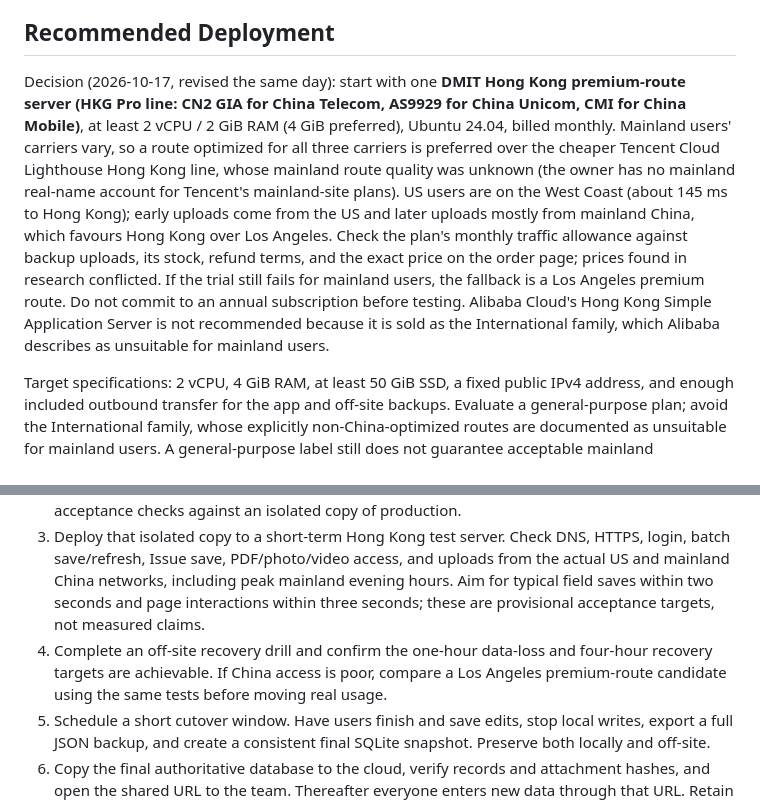
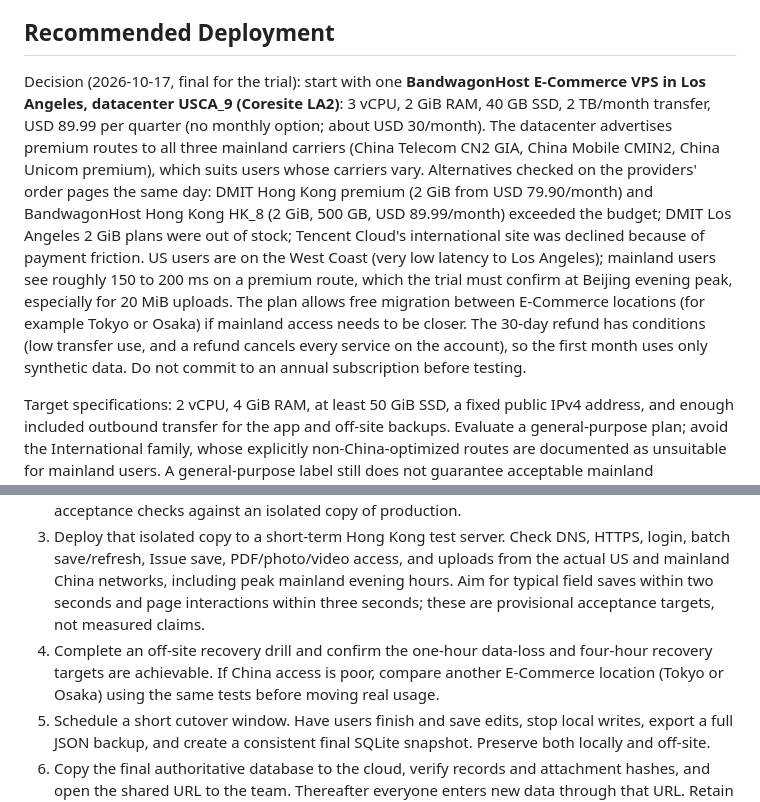
Before and after one commit to michaelguan1992/ALP-QC, a Markdown page: docs/server-deployment-plan.md, 2 parts joined by grey strips. Drawn GitHub-style.

Commit message:
Record the BandwagonHost Los Angeles hosting decision
Co-Authored-By: Claude Opus 5.5 <noreply@anthropic.com>
Claude-Session: https://claude.ai/code/session_011caEu86Vk7XVQ5njC55rnr

```diff
--- a/docs/server-deployment-plan.md
+++ b/docs/server-deployment-plan.md
@@ -13,7 +13,7 @@ The one-hour target concerns work committed to the server. Unsaved browser edits
 
 ## Recommended Deployment
 
-Decision (2026-10-17, revised the same day): start with one **DMIT Hong Kong premium-route server (HKG Pro line: CN2 GIA for China Telecom, AS9929 for China Unicom, CMI for China Mobile)**, at least 2 vCPU / 2 GiB RAM (4 GiB preferred), Ubuntu 24.04, billed monthly. Mainland users' carriers vary, so a route optimized for all three carriers is preferred over the cheaper Tencent Cloud Lighthouse Hong Kong line, whose mainland route quality was unknown (the owner has no mainland real-name account for Tencent's mainland-site plans). US users are on the West Coast (about 145 ms to Hong Kong); early uploads come from the US and later uploads mostly from mainland China, which favours Hong Kong over Los Angeles. Check the plan's monthly traffic allowance against backup uploads, its stock, refund terms, and the exact price on the order page; prices found in research conflicted. If the trial still fails for mainland users, the fallback is a Los Angeles premium route. Do not commit to an annual subscription before testing. Alibaba Cloud's Hong Kong Simple Application Server is not recommended because it is sold as the International family, which Alibaba describes as unsuitable for mainland users.
+Decision (2026-10-17, final for the trial): start with one **BandwagonHost E-Commerce VPS in Los Angeles, datacenter USCA_9 (Coresite LA2)**: 3 vCPU, 2 GiB RAM, 40 GB SSD, 2 TB/month transfer, USD 89.99 per quarter (no monthly option; about USD 30/month). The datacenter advertises premium routes to all three mainland carriers (China Telecom CN2 GIA, China Mobile CMIN2, China Unicom premium), which suits users whose carriers vary. Alternatives checked on the providers' order pages the same day: DMIT Hong Kong premium (2 GiB from USD 79.90/month) and BandwagonHost Hong Kong HK_8 (2 GiB, 500 GB, USD 89.99/month) exceeded the budget; DMIT Los Angeles 2 GiB plans were out of stock; Tencent Cloud's international site was declined because of payment friction. US users are on the West Coast (very low latency to Los Angeles); mainland users see roughly 150 to 200 ms on a premium route, which the trial must confirm at Beijing evening peak, especially for 20 MiB uploads. The plan allows free migration between E-Commerce locations (for example Tokyo or Osaka) if mainland access needs to be closer. The 30-day refund has conditions (low transfer use, and a refund cancels every service on the account), so the first month uses only synthetic data. Do not commit to an annual subscription before testing.
 
 Target specifications: 2 vCPU, 4 GiB RAM, at least 50 GiB SSD, a fixed public IPv4 address, and enough included outbound transfer for the app and off-site backups. Evaluate a general-purpose plan; avoid the International family, whose explicitly non-China-optimized routes are documented as unsuitable for mainland users. A general-purpose label still does not guarantee acceptable mainland connectivity. Alibaba documents both [Hong Kong instance families](https://www.alibabacloud.com/help/en/simple-application-server/product-overview/instance-families/) and [possible latency and packet loss](https://www.alibabacloud.com/help/en/simple-application-server/user-guide/create-a-server). Final regional availability and prices must be checked in the purchase console.
 
@@ -105,7 +105,7 @@ Propose a separate browser-draft recovery improvement for batch and Issue edits:
 1. Confirm the domain, team access list, administrator, hosting-account owner, backup/recovery owner, and alert channel. Obtain a current Hong Kong console quote within the budget.
 2. Implement the server mode, access controls, operations, backup tooling, and necessary concurrency fixes on the current branch. Run relevant existing checks and dedicated remote acceptance checks against an isolated copy of production.
 3. Deploy that isolated copy to a short-term Hong Kong test server. Check DNS, HTTPS, login, batch save/refresh, Issue save, PDF/photo/video access, and uploads from the actual US and mainland China networks, including peak mainland evening hours. Aim for typical field saves within two seconds and page interactions within three seconds; these are provisional acceptance targets, not measured claims.
-4. Complete an off-site recovery drill and confirm the one-hour data-loss and four-hour recovery targets are achievable. If China access is poor, compare a Los Angeles premium-route candidate using the same tests before moving real usage.
+4. Complete an off-site recovery drill and confirm the one-hour data-loss and four-hour recovery targets are achievable. If China access is poor, compare another E-Commerce location (Tokyo or Osaka) using the same tests before moving real usage.
 5. Schedule a short cutover window. Have users finish and save edits, stop local writes, export a full JSON backup, and create a consistent final SQLite snapshot. Preserve both locally and off-site.
 6. Copy the final authoritative database to the cloud, verify records and attachment hashes, and open the shared URL to the team. Thereafter everyone enters new data through that URL. Retain the old local database as a frozen recovery copy.
 7. Verify automatic backups during the first day and monitor saves/conflicts and storage use during the first week. Once the cloud has new writes, rollback must preserve or migrate those writes; starting the old local database would discard them.
```
Also changed, not shown: docs/deployment.md (+1 -1 lines), docs/requirements.md (+1 -1 lines).
